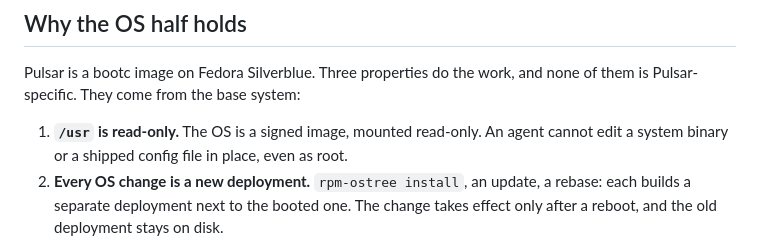
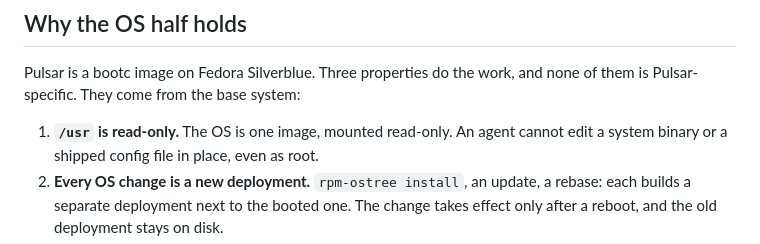
Before and after one commit to arclight-digital/pulsar, a Markdown page: docs/AGENTS-SAFETY.md, the part around the change. Drawn GitHub-style.

Commit message:
docs: AGENTS-SAFETY no longer calls the image signed
It isn't yet: images have been unsigned since the move off Actions, and
nothing may claim otherwise until signing ships.

Co-Authored-By: Claude Opus 5.5 <noreply@anthropic.com>

```diff
--- a/docs/AGENTS-SAFETY.md
+++ b/docs/AGENTS-SAFETY.md
@@ -13,7 +13,7 @@ restore. **Your data is not.** An agent that runs as you can do anything to
 Pulsar is a bootc image on Fedora Silverblue. Three properties do the work,
 and none of them is Pulsar-specific. They come from the base system:
 
-1. **`/usr` is read-only.** The OS is a signed image, mounted read-only. An
+1. **`/usr` is read-only.** The OS is one image, mounted read-only. An
    agent cannot edit a system binary or a shipped config file in place, even
    as root.
 2. **Every OS change is a new deployment.** `rpm-ostree install`, an update, a
```
